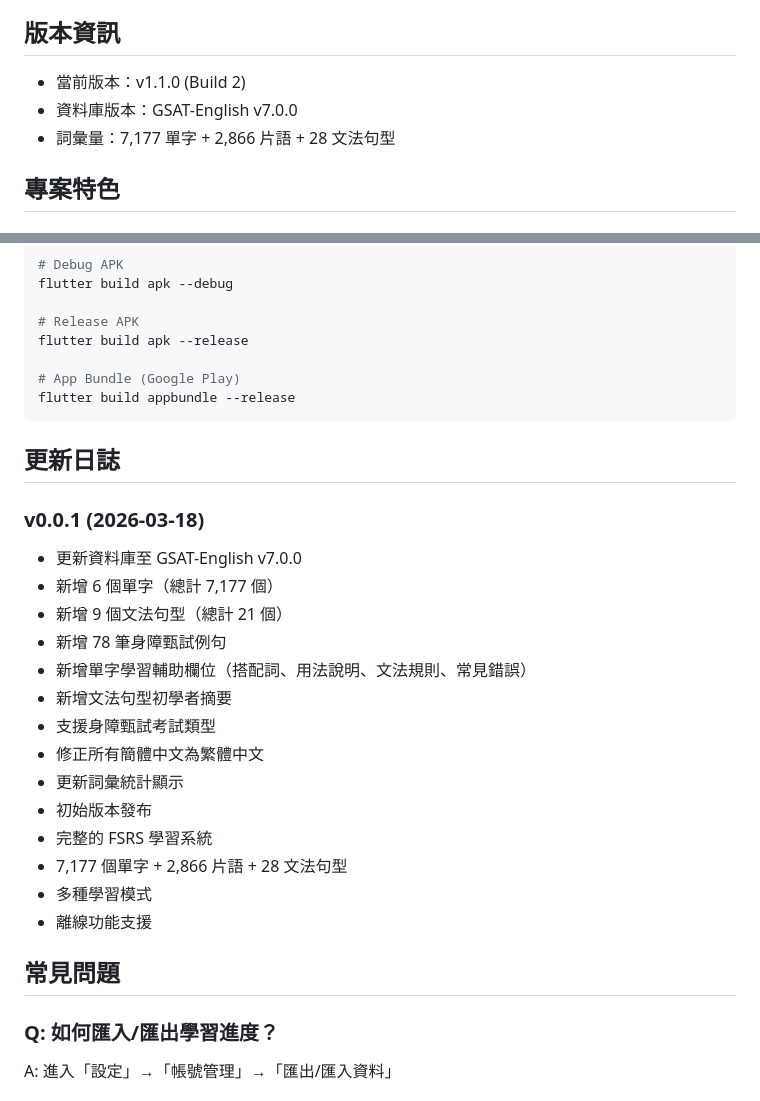
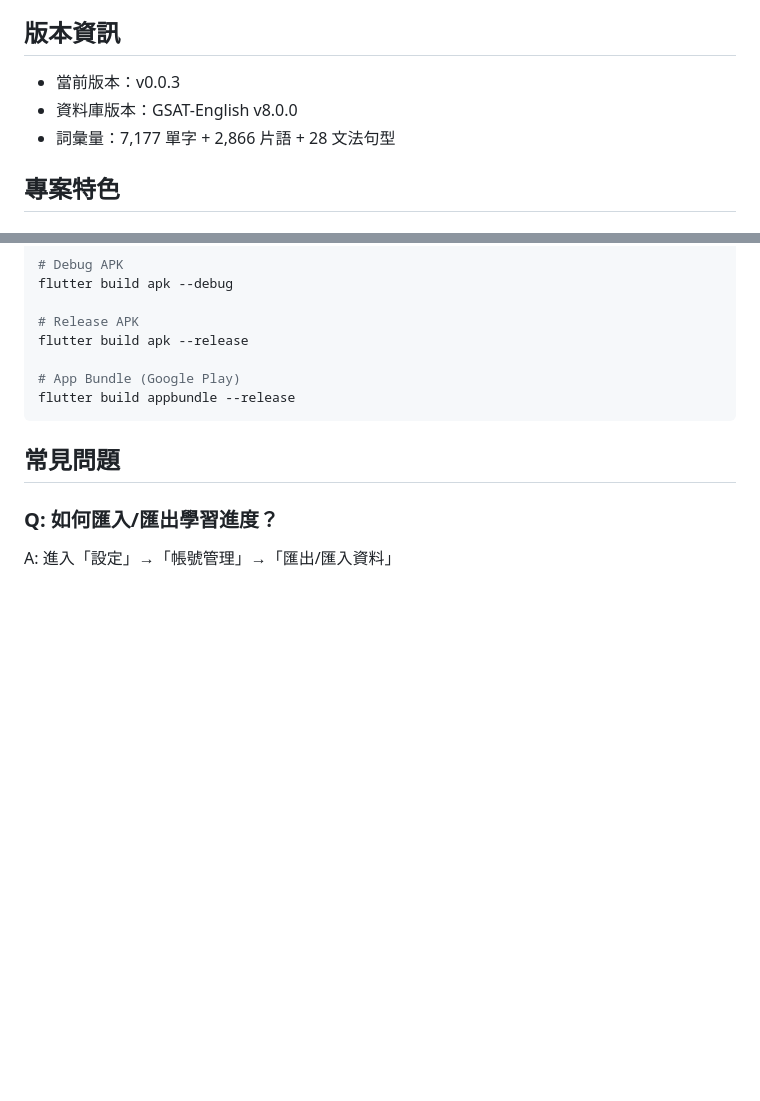
Before and after one commit to Chancecmh1019/WayFinder, a Markdown page: README.md, 2 parts joined by grey strips. Rendered like a GitHub page; blank space fills up the shorter version.

Commit message:
Update version info and remove update log
Updated version information and removed the changelog section.

````diff
--- a/README.md
+++ b/README.md
@@ -4,8 +4,8 @@
 
 ## 版本資訊
 
-- 當前版本：v1.1.0 (Build 2)
-- 資料庫版本：GSAT-English v7.0.0
+- 當前版本：v0.0.3
+- 資料庫版本：GSAT-English v8.0.0
 - 詞彙量：7,177 單字 + 2,866 片語 + 28 文法句型
 
 ## 專案特色
@@ -234,24 +234,6 @@ flutter build apk --release
 flutter build appbundle --release
 ```
 
-## 更新日誌
-
-### v0.0.1 (2026-03-18)
-- 更新資料庫至 GSAT-English v7.0.0
-- 新增 6 個單字（總計 7,177 個）
-- 新增 9 個文法句型（總計 21 個）
-- 新增 78 筆身障甄試例句
-- 新增單字學習輔助欄位（搭配詞、用法說明、文法規則、常見錯誤）
-- 新增文法句型初學者摘要
-- 支援身障甄試考試類型
-- 修正所有簡體中文為繁體中文
-- 更新詞彙統計顯示
-- 初始版本發布
-- 完整的 FSRS 學習系統
-- 7,177 個單字 + 2,866 片語 + 28 文法句型
-- 多種學習模式
-- 離線功能支援
-
 ## 常見問題
 
 ### Q: 如何匯入/匯出學習進度？
````
